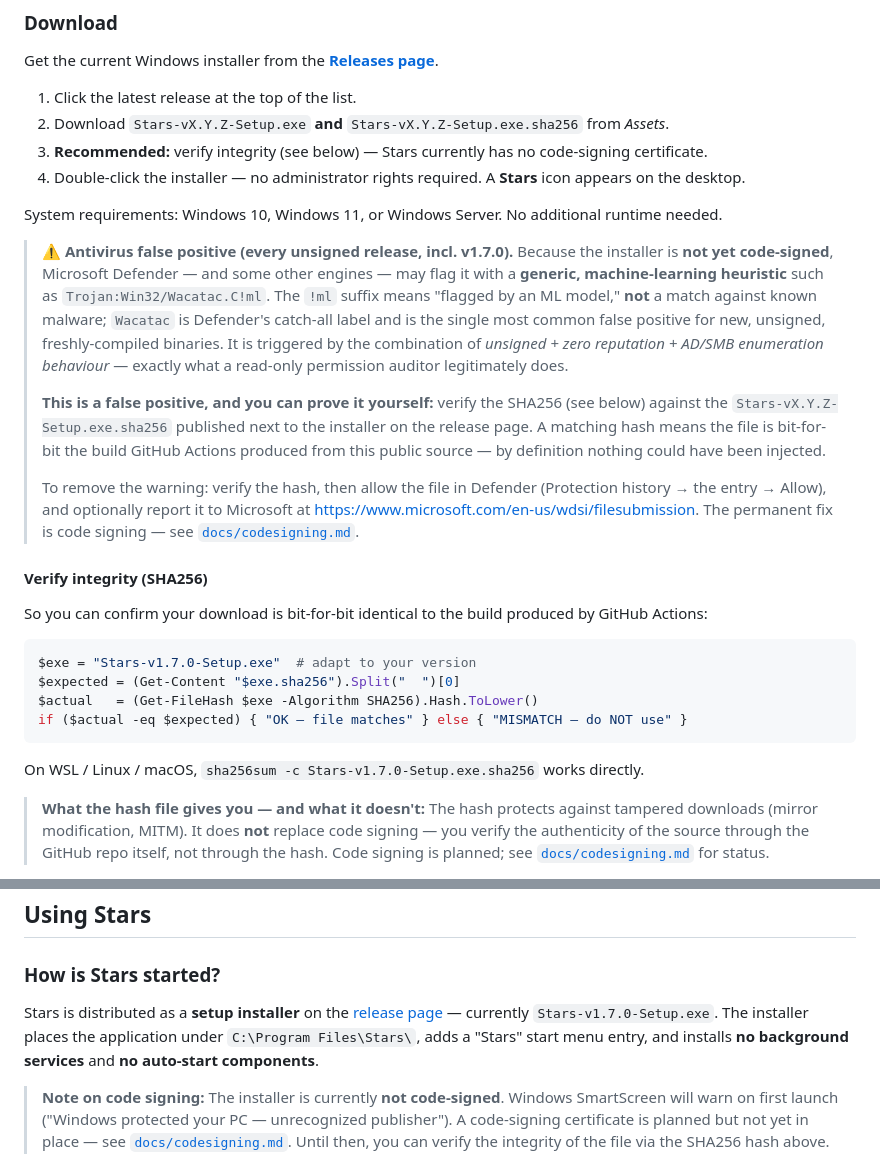
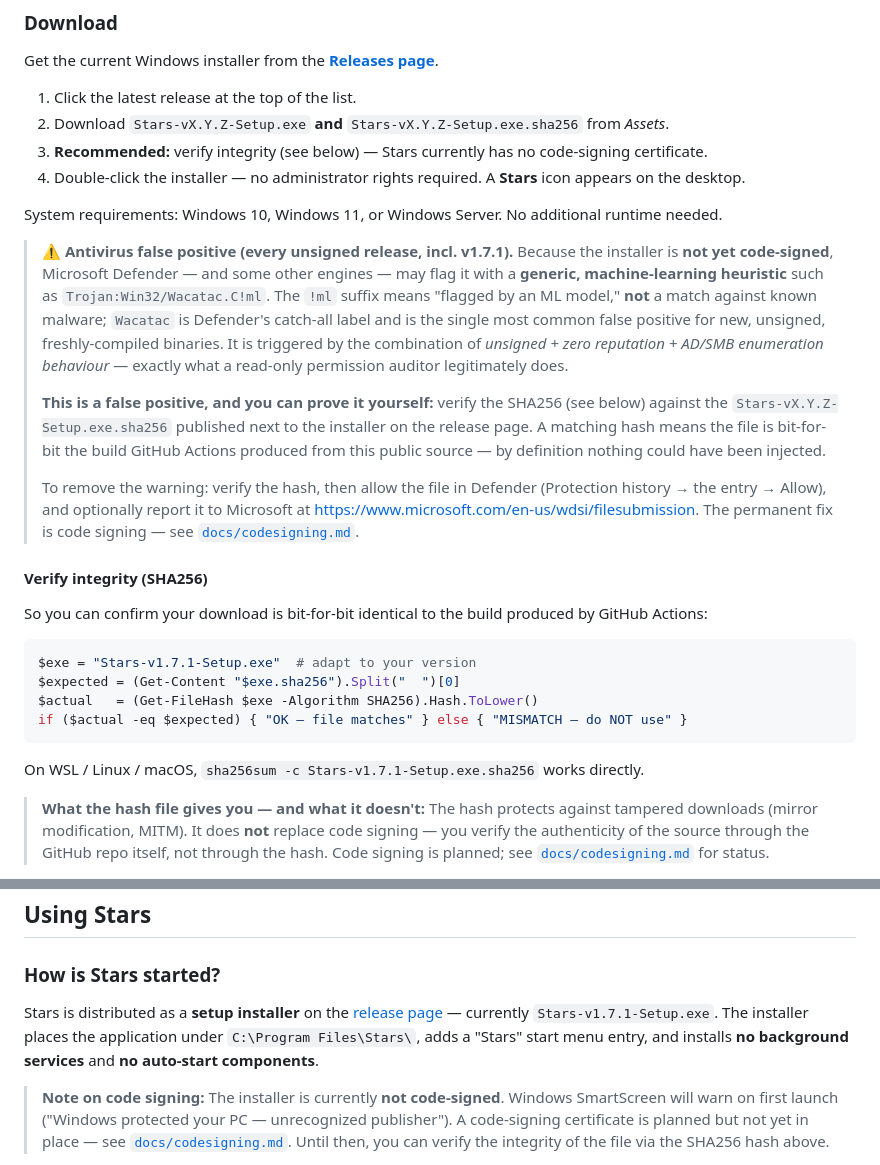
Before and after one commit to Birgerson/stars-ad-permission-analyzer, a Markdown page: README.md, 2 parts joined by grey strips. GitHub-like rendering.

Commit message:
release: v1.7.1 — honest embedded attribution markers + German cleanup
Patch release. No functional change to permission evaluation.

- Embedded author / AGPL-3.0 attribution markers in the engine, mask layer,
  and risk engine (openly named `*_ATTRIBUTION`, documented in the README),
  so author + license travel with the compiled binary.
- Removed German-language comment remnants across the workspace
  (US-English-only policy); sharpened nothing in behaviour.
- Bump workspace version 1.7.0 -> 1.7.1; update download references in
  README and the user guide to v1.7.1.
- Refresh the Analyze-tab screenshot (now shows v1.7.1 in the header).

Co-Authored-By: Claude Opus 4.8 <noreply@anthropic.com>

````diff
--- a/README.md
+++ b/README.md
@@ -116,7 +116,7 @@ Get the current Windows installer from the **[Releases page](https://github.com/
 
 System requirements: Windows 10, Windows 11, or Windows Server. No additional runtime needed.
 
-> ⚠️ **Antivirus false positive (every unsigned release, incl. v1.7.0).** Because the installer is **not yet code-signed**, Microsoft Defender — and some other engines — may flag it with a **generic, machine-learning heuristic** such as `Trojan:Win32/Wacatac.C!ml`. The `!ml` suffix means "flagged by an ML model," **not** a match against known malware; `Wacatac` is Defender's catch-all label and is the single most common false positive for new, unsigned, freshly-compiled binaries. It is triggered by the combination of *unsigned + zero reputation + AD/SMB enumeration behaviour* — exactly what a read-only permission auditor legitimately does.
+> ⚠️ **Antivirus false positive (every unsigned release, incl. v1.7.1).** Because the installer is **not yet code-signed**, Microsoft Defender — and some other engines — may flag it with a **generic, machine-learning heuristic** such as `Trojan:Win32/Wacatac.C!ml`. The `!ml` suffix means "flagged by an ML model," **not** a match against known malware; `Wacatac` is Defender's catch-all label and is the single most common false positive for new, unsigned, freshly-compiled binaries. It is triggered by the combination of *unsigned + zero reputation + AD/SMB enumeration behaviour* — exactly what a read-only permission auditor legitimately does.
 >
 > **This is a false positive, and you can prove it yourself:** verify the SHA256 (see below) against the `Stars-vX.Y.Z-Setup.exe.sha256` published next to the installer on the release page. A matching hash means the file is bit-for-bit the build GitHub Actions produced from this public source — by definition nothing could have been injected.
 >
@@ -127,13 +127,13 @@ System requirements: Windows 10, Windows 11, or Windows Server. No additional ru
 So you can confirm your download is bit-for-bit identical to the build produced by GitHub Actions:
 
 ```powershell
-$exe = "Stars-v1.7.0-Setup.exe"  # adapt to your version
+$exe = "Stars-v1.7.1-Setup.exe"  # adapt to your version
 $expected = (Get-Content "$exe.sha256").Split("  ")[0]
 $actual   = (Get-FileHash $exe -Algorithm SHA256).Hash.ToLower()
 if ($actual -eq $expected) { "OK — file matches" } else { "MISMATCH — do NOT use" }
 ```
 
-On WSL / Linux / macOS, `sha256sum -c Stars-v1.7.0-Setup.exe.sha256` works directly.
+On WSL / Linux / macOS, `sha256sum -c Stars-v1.7.1-Setup.exe.sha256` works directly.
 
 > **What the hash file gives you — and what it doesn't:** The hash protects against tampered downloads (mirror modification, MITM). It does **not** replace code signing — you verify the authenticity of the source through the GitHub repo itself, not through the hash. Code signing is planned; see [`docs/codesigning.md`](docs/codesigning.md) for status.
 
@@ -238,7 +238,7 @@ User max.muster → member of "Accounting" → member of "FileServer_Read"
 
 ### How is Stars started?
 
-Stars is distributed as a **setup installer** on the [release page](https://github.com/Birgerson/stars-ad-permission-analyzer/releases) — currently `Stars-v1.7.0-Setup.exe`. The installer places the application under `C:\Program Files\Stars\`, adds a "Stars" start menu entry, and installs **no background services** and **no auto-start components**.
+Stars is distributed as a **setup installer** on the [release page](https://github.com/Birgerson/stars-ad-permission-analyzer/releases) — currently `Stars-v1.7.1-Setup.exe`. The installer places the application under `C:\Program Files\Stars\`, adds a "Stars" start menu entry, and installs **no background services** and **no auto-start components**.
 
 > **Note on code signing:** The installer is currently **not code-signed**. Windows SmartScreen will warn on first launch ("Windows protected your PC — unrecognized publisher"). A code-signing certificate is planned but not yet in place — see [`docs/codesigning.md`](docs/codesigning.md). Until then, you can verify the integrity of the file via the SHA256 hash above.
 
````
Also changed, not shown: other parts of README.md (+1 -1 lines), docs/user-guide.md (+1 -1 lines), docs/screenshots/stars-analyze-tab.png, 2 other files.
